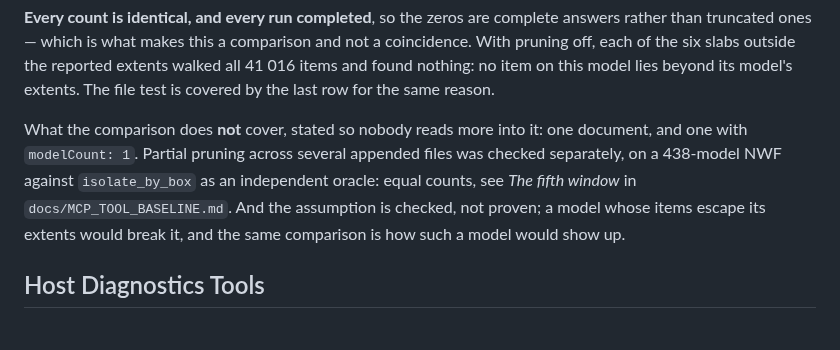
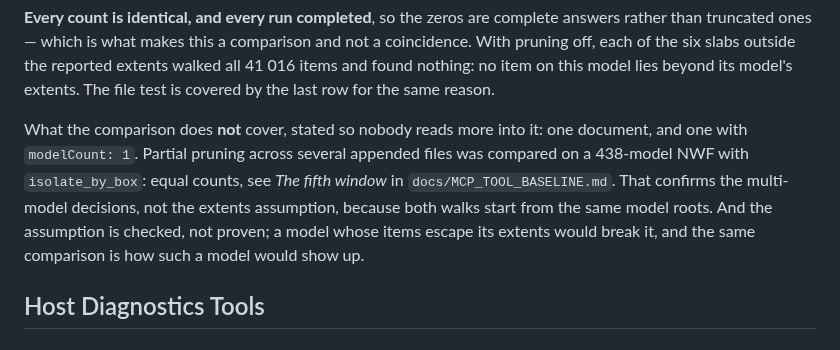
Before and after one commit to mikhalchankasm/NavisWorksMaster, a Markdown page: docs/MCP_TOOL_CONTRACTS.md, the part around the change. Drawn GitHub-style.

```diff
--- a/docs/MCP_TOOL_CONTRACTS.md
+++ b/docs/MCP_TOOL_CONTRACTS.md
@@ -527,9 +527,10 @@ and found nothing: no item on this model lies beyond its model's extents. The fi
 covered by the last row for the same reason.
 
 What the comparison does **not** cover, stated so nobody reads more into it: one document,
-and one with `modelCount: 1`. Partial pruning across several appended files was checked
-separately, on a 438-model NWF against `isolate_by_box` as an independent oracle: equal
-counts, see *The fifth window* in `docs/MCP_TOOL_BASELINE.md`. And the assumption is
+and one with `modelCount: 1`. Partial pruning across several appended files was compared on
+a 438-model NWF with `isolate_by_box`: equal counts, see *The fifth window* in
+`docs/MCP_TOOL_BASELINE.md`. That confirms the multi-model decisions, not the extents
+assumption, because both walks start from the same model roots. And the assumption is
 checked, not proven; a
 model whose items escape its extents would break it, and the same comparison is how such a
 model would show up.
```
Also changed, not shown: docs/MCP_TOOL_BASELINE.md (+37 -23 lines).
